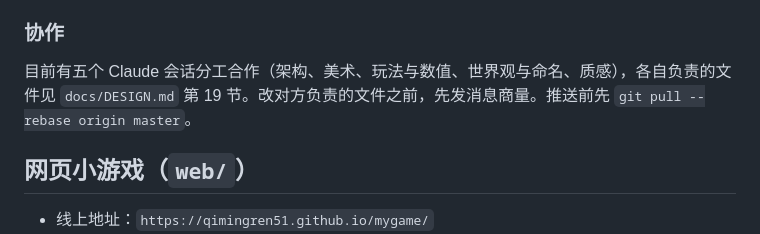
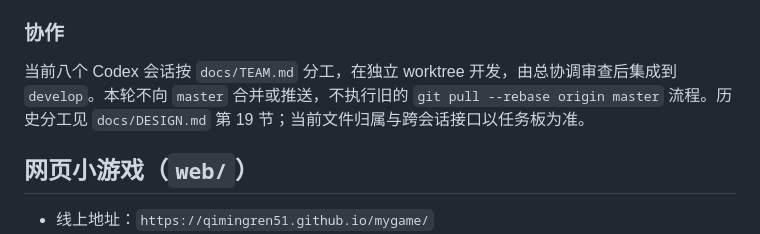
Before and after one commit to qimingren51/mygame, a Markdown page: CLAUDE.md, the part around the change. Rendered like a GitHub page.

Commit message:
协作：建立 develop 集成基线与青丘八会话分工

```diff
--- a/CLAUDE.md
+++ b/CLAUDE.md
@@ -87,7 +87,7 @@ Linux 编译需要：`pkg-config libasound2-dev libudev-dev libwayland-dev libxk
 
 ### 协作
 
-目前有五个 Claude 会话分工合作（架构、美术、玩法与数值、世界观与命名、质感），各自负责的文件见 `docs/DESIGN.md` 第 19 节。改对方负责的文件之前，先发消息商量。推送前先 `git pull --rebase origin master`。
+当前八个 Codex 会话按 `docs/TEAM.md` 分工，在独立 worktree 开发，由总协调审查后集成到 `develop`。本轮不向 `master` 合并或推送，不执行旧的 `git pull --rebase origin master` 流程。历史分工见 `docs/DESIGN.md` 第 19 节；当前文件归属与跨会话接口以任务板为准。
 
 ## 网页小游戏（`web/`）
 
```
Also changed, not shown: AGENTS.md (added, +9 -0 lines), docs/TEAM.md (added, +109 -0 lines).
